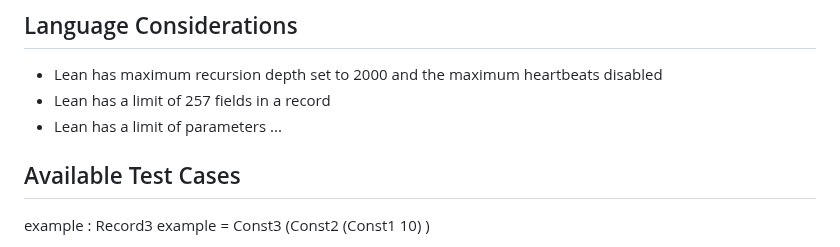
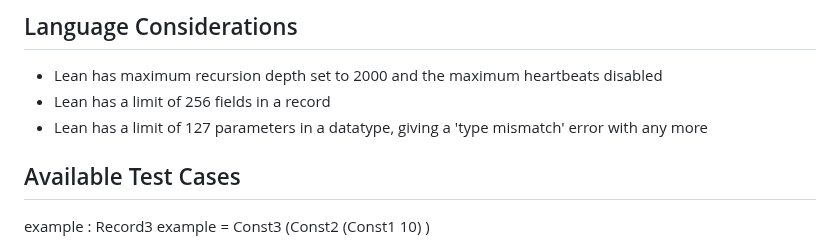
Before and after one commit to proyetei/CS-4ZP6A-Capstone-Akanda, a Markdown page: README.md, the part around the change. Drawn GitHub-style.

```diff
--- a/README.md
+++ b/README.md
@@ -68,8 +68,8 @@ https://capstone-proyetei-proyeteis-projects.vercel.app/
 
 ## Language Considerations <a id='ssLanguageConsideration'></a>
 - Lean has maximum recursion depth set to 2000 and the maximum heartbeats disabled
-- Lean has a limit of 257 fields in a record
-- Lean has a limit of parameters ...
+- Lean has a limit of 256 fields in a record
+- Lean has a limit of 127 parameters in a datatype, giving a 'type mismatch' error with any more
 
 ## Available Test Cases <a id='ssAvailableCases'></a>
 <table>
```
